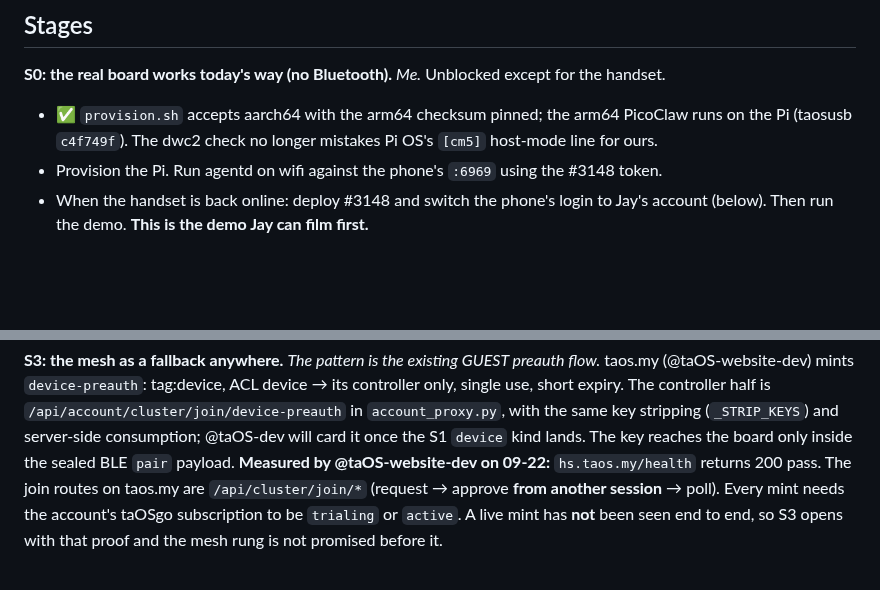
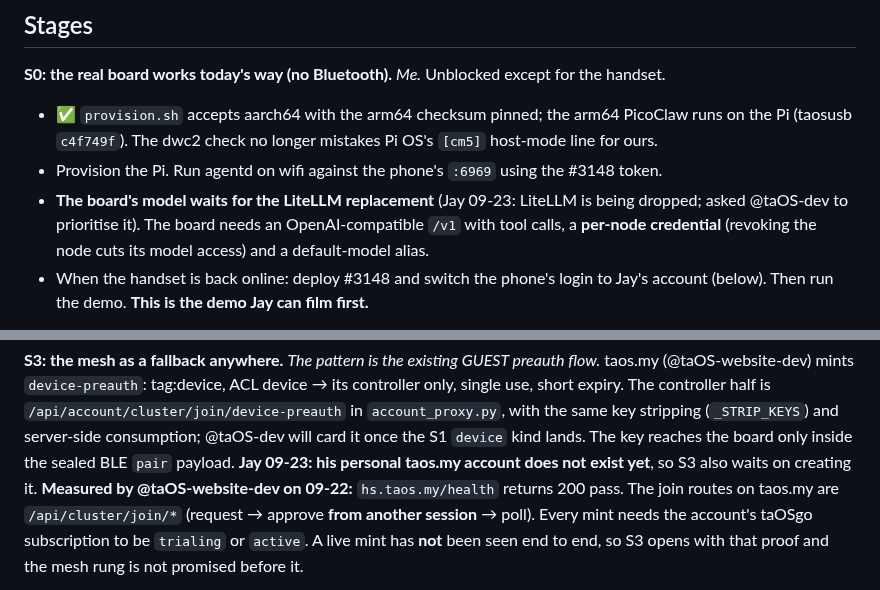
Before and after one commit to jaylfc/taOSmobile, a Markdown page: docs/taosusb-pairing-plan.md, 2 parts joined by grey strips. Drawn GitHub-style; blank space fills up the shorter version.

Commit message:
Plan: the board's model waits for the LiteLLM replacement

```diff
--- a/docs/taosusb-pairing-plan.md
+++ b/docs/taosusb-pairing-plan.md
@@ -80,6 +80,9 @@ carried over unchanged.
 - ✅ `provision.sh` accepts aarch64 with the arm64 checksum pinned; the arm64 PicoClaw runs on the Pi
   (taosusb `c4f749f`). The dwc2 check no longer mistakes Pi OS's `[cm5]` host-mode line for ours.
 - Provision the Pi. Run agentd on wifi against the phone's `:6969` using the #3148 token.
+- **The board's model waits for the LiteLLM replacement** (Jay 09-23: LiteLLM is being dropped; asked
+  @taOS-dev to prioritise it). The board needs an OpenAI-compatible `/v1` with tool calls, a
+  **per-node credential** (revoking the node cuts its model access) and a default-model alias.
 - When the handset is back online: deploy #3148 and switch the phone's login to Jay's account (below).
   Then run the demo. **This is the demo Jay can film first.**
 
@@ -105,6 +108,7 @@ board is stranded mid-update.
 controller half is `/api/account/cluster/join/device-preauth` in `account_proxy.py`, with the same
 key stripping (`_STRIP_KEYS`) and server-side consumption; @taOS-dev will card it once the S1
 `device` kind lands. The key reaches the board only inside the sealed BLE `pair` payload.
+**Jay 09-23: his personal taos.my account does not exist yet**, so S3 also waits on creating it.
 **Measured by @taOS-website-dev on 09-22:** `hs.taos.my/health` returns 200 pass. The join routes on
 taos.my are `/api/cluster/join/*` (request → approve **from another session** → poll). Every mint
 needs the account's taOSgo subscription to be `trialing` or `active`. A live mint has **not** been
```
